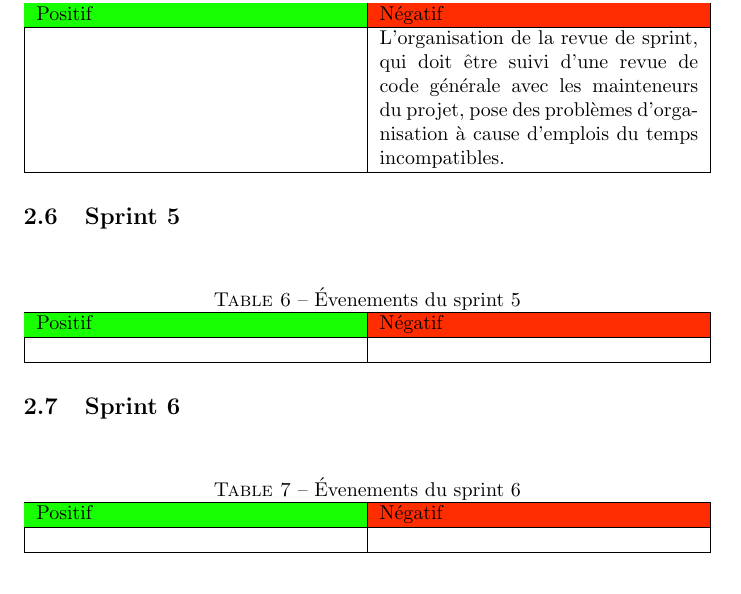
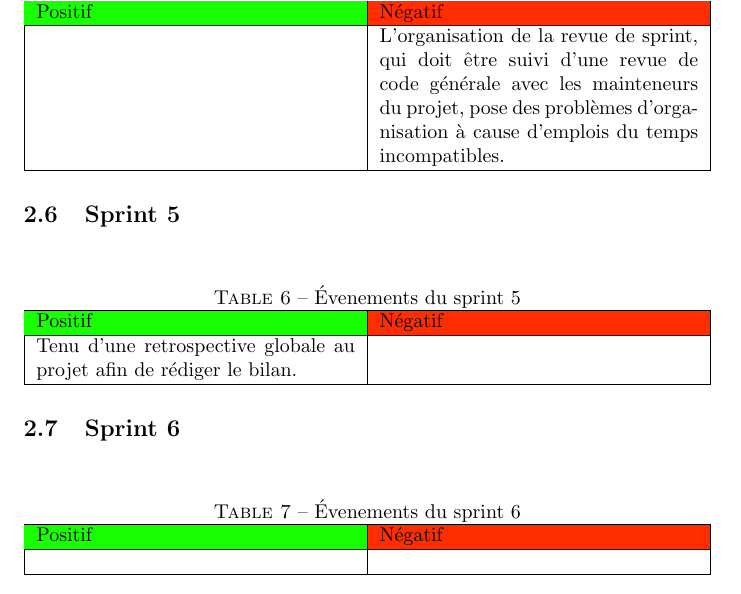
Before and after one commit to Szyckaa/UE-PROJET-DOCS-GESTION, a LaTeX document (plan_management_projet/documents/Registre_des_faits_marquants.tex): part of page 5 of 5, cut so that both start at the same text. Compiled offline with pdfLaTeX.

Commit message:
Faits marquants update     - Tenue d'une retrospective

```diff
--- a/plan_management_projet/documents/Registre_des_faits_marquants.tex
+++ b/plan_management_projet/documents/Registre_des_faits_marquants.tex
@@ -114,7 +114,7 @@
                 \hline
                 \cellcolor[HTML]{17FF00}Positif & \cellcolor[HTML]{FF2D00}Négatif\\
                 \hline
-                 & \\
+                Tenu d'une retrospective globale au projet afin de rédiger le bilan. & \\
                 \hline
             \end{tabularx}
         \end{table}
```
Also changed, not shown: plan_management_projet/documents/Registre_des_faits_marquants.pdf.
